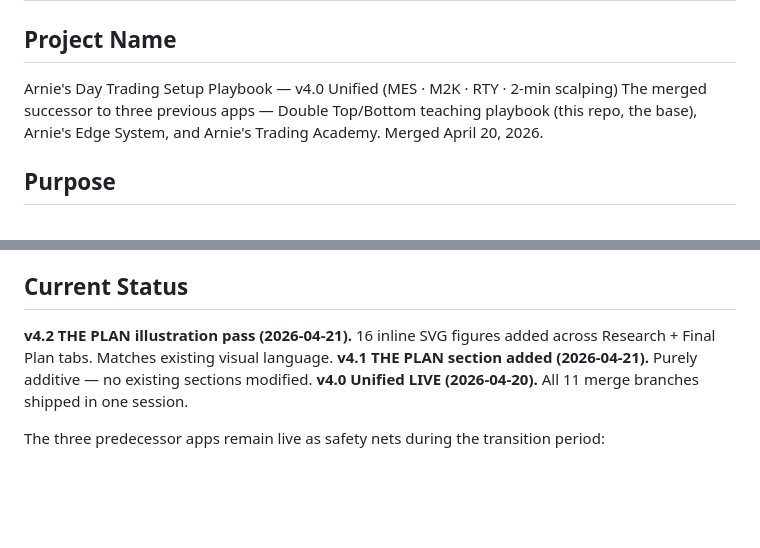
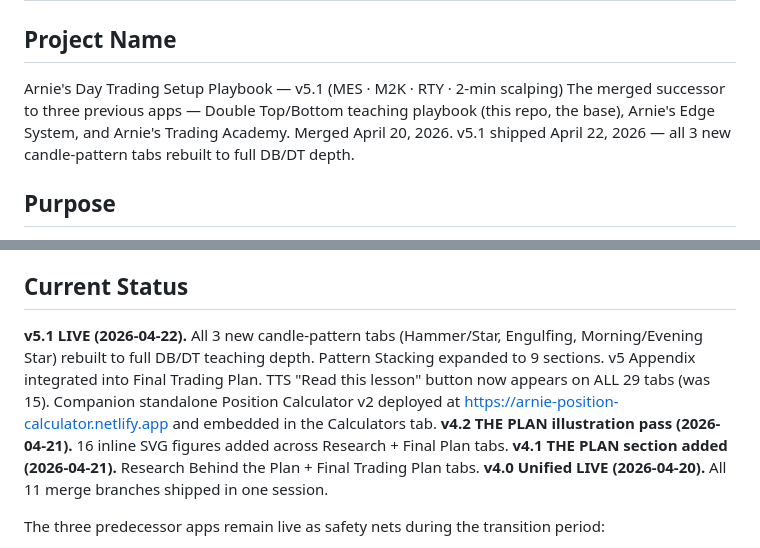
Before and after one commit to arnoldshapiro-del/double-top-bottom-teaching, a Markdown page: CLAUDE.md, 2 parts joined by grey strips. Drawn GitHub-style; blank space fills up the shorter version.

```diff
--- a/CLAUDE.md
+++ b/CLAUDE.md
@@ -1,8 +1,8 @@
 # Arnie's Day Trading Setup Playbook — UNIFIED
 
 ## Project Name
-Arnie's Day Trading Setup Playbook — v4.0 Unified (MES · M2K · RTY · 2-min scalping)
-The merged successor to three previous apps — Double Top/Bottom teaching playbook (this repo, the base), Arnie's Edge System, and Arnie's Trading Academy. Merged April 20, 2026.
+Arnie's Day Trading Setup Playbook — v5.1 (MES · M2K · RTY · 2-min scalping)
+The merged successor to three previous apps — Double Top/Bottom teaching playbook (this repo, the base), Arnie's Edge System, and Arnie's Trading Academy. Merged April 20, 2026. v5.1 shipped April 22, 2026 — all 3 new candle-pattern tabs rebuilt to full DB/DT depth.
 
 ## Purpose
 A single unified 2-minute futures scalping program covering the full workflow in four sidebar sections:
@@ -26,8 +26,9 @@ https://arnie-double-top-bottom.netlify.app
 - Firebase Google Auth locked to `arnold.shapiro@gmail.com`
 
 ## Current Status
-**v4.2 THE PLAN illustration pass (2026-04-21).** 16 inline SVG figures added across Research + Final Plan tabs. Matches existing visual language.
-**v4.1 THE PLAN section added (2026-04-21).** Purely additive — no existing sections modified.
+**v5.1 LIVE (2026-04-22).** All 3 new candle-pattern tabs (Hammer/Star, Engulfing, Morning/Evening Star) rebuilt to full DB/DT teaching depth. Pattern Stacking expanded to 9 sections. v5 Appendix integrated into Final Trading Plan. TTS "Read this lesson" button now appears on ALL 29 tabs (was 15). Companion standalone Position Calculator v2 deployed at https://arnie-position-calculator.netlify.app and embedded in the Calculators tab.
+**v4.2 THE PLAN illustration pass (2026-04-21).** 16 inline SVG figures added across Research + Final Plan tabs.
+**v4.1 THE PLAN section added (2026-04-21).** Research Behind the Plan + Final Trading Plan tabs.
 **v4.0 Unified LIVE (2026-04-20).** All 11 merge branches shipped in one session.
 
 The three predecessor apps remain live as safety nets during the transition period:
```
Also changed, not shown: SESSION_NOTES.md (+57 -0 lines).
